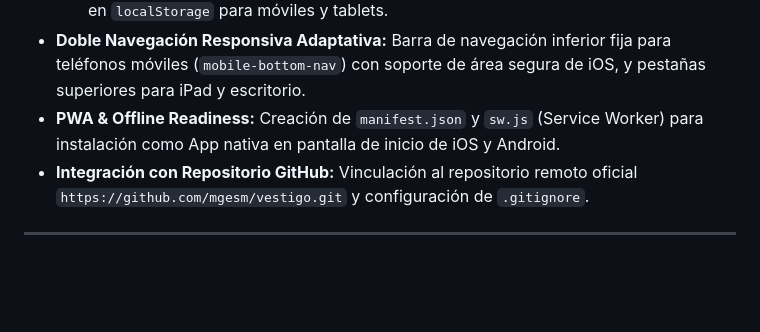
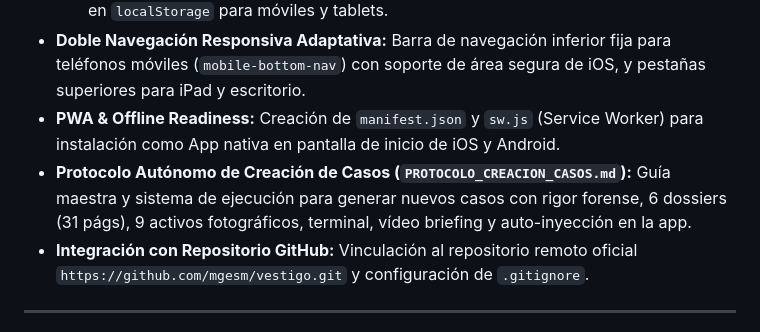
Before and after one commit to mgesm/vestigo, a Markdown page: CONTEXTO_PROYECTO.md, the part around the change. Rendered like a GitHub page; blank space fills up the shorter version.

Commit message:
docs: protocolo maestro de creación autónoma de casos VESTIGO

```diff
--- a/CONTEXTO_PROYECTO.md
+++ b/CONTEXTO_PROYECTO.md
@@ -116,6 +116,7 @@ flowchart TD
   5. *📓 Bloc de Notas del Investigador:* Cuaderno interactivo con guardado en tiempo real en `localStorage` para móviles y tablets.
 - **Doble Navegación Responsiva Adaptativa:** Barra de navegación inferior fija para teléfonos móviles (`mobile-bottom-nav`) con soporte de área segura de iOS, y pestañas superiores para iPad y escritorio.
 - **PWA & Offline Readiness:** Creación de `manifest.json` y `sw.js` (Service Worker) para instalación como App nativa en pantalla de inicio de iOS y Android.
+- **Protocolo Autónomo de Creación de Casos (`PROTOCOLO_CREACION_CASOS.md`):** Guía maestra y sistema de ejecución para generar nuevos casos con rigor forense, 6 dossiers (31 págs), 9 activos fotográficos, terminal, vídeo briefing y auto-inyección en la app.
 - **Integración con Repositorio GitHub:** Vinculación al repositorio remoto oficial `https://github.com/mgesm/vestigo.git` y configuración de `.gitignore`.
 
 ---
```
Also changed, not shown: PROTOCOLO_CREACION_CASOS.md (added, +155 -0 lines).
